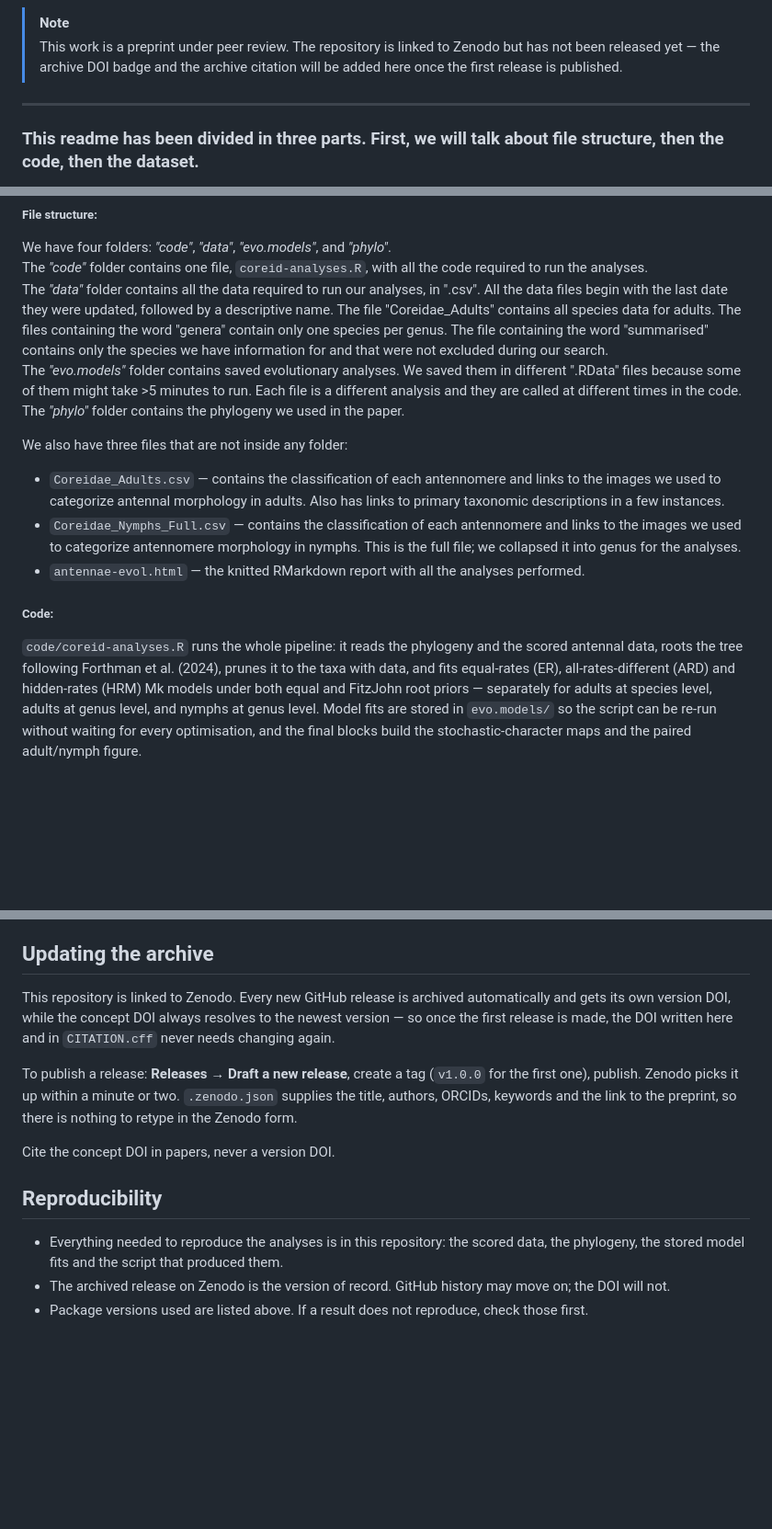
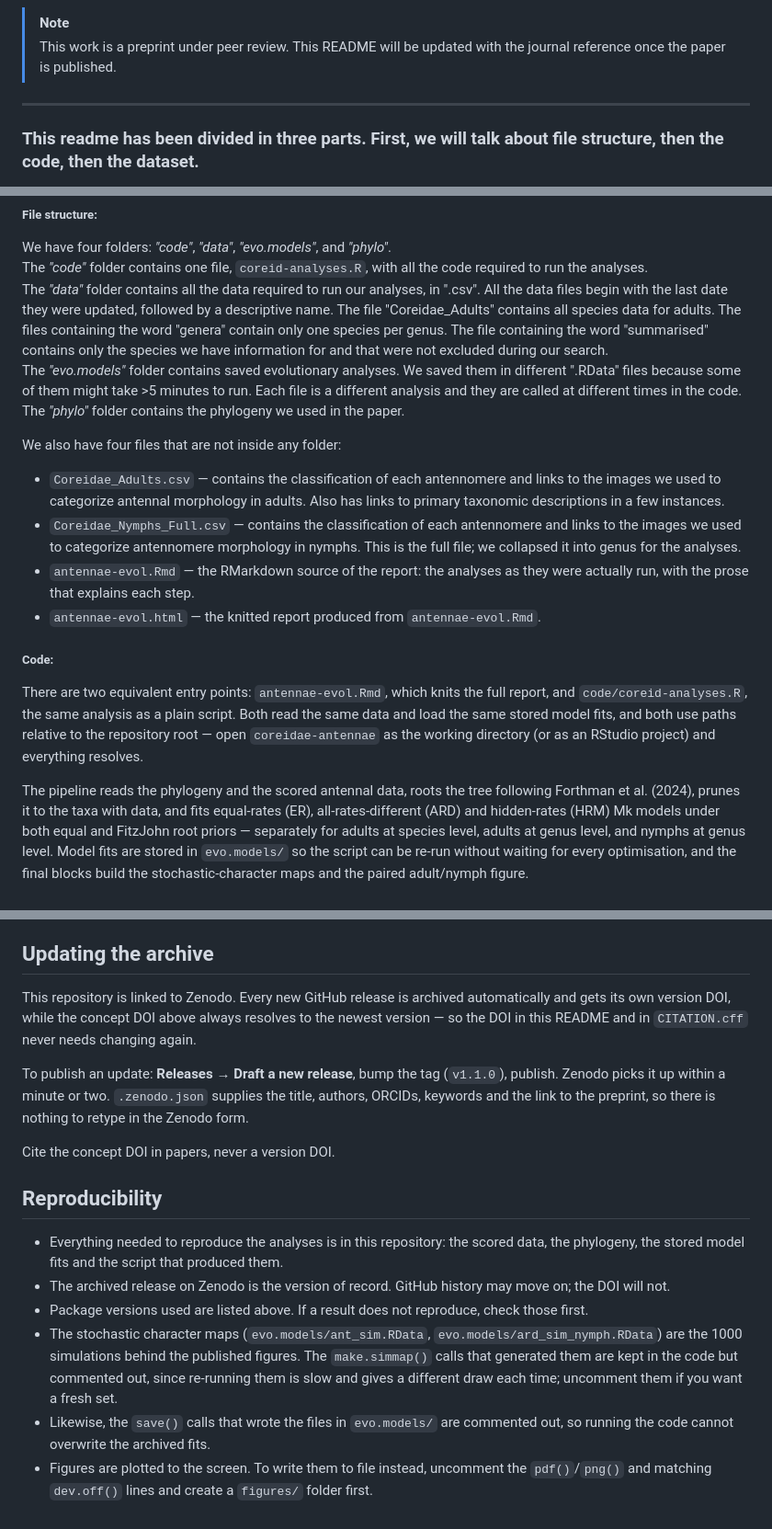
Before and after one commit to alexandrepalaoro/coreidae-antennae, a Markdown page: README.md, 3 parts joined by grey strips. Shown at 92% size. Rendered like a GitHub page; blank space fills up the shorter version.

```diff
--- a/README.md
+++ b/README.md
@@ -10,9 +11,8 @@ Contact about code and analyses: marianapolli12@gmail.com or alexandre.palaoro@g
 [![data license](https://img.shields.io/badge/data%20license-CC0%201.0-brightgreen)](LICENSE-DATA)
 
 > [!NOTE]
-> This work is a preprint under peer review. The repository is linked to Zenodo but has not been
-> released yet — the archive DOI badge and the archive citation will be added here once the first
-> release is published.
+> This work is a preprint under peer review. This README will be updated with the journal
+> reference once the paper is published.
 
 ---
 
@@ -26,16 +26,21 @@ The <i>"data"</i> folder contains all the data required to run our analyses, in
 The <i>"evo.models"</i> folder contains saved evolutionary analyses. We saved them in different ".RData" files because some of them might take >5 minutes to run. Each file is a different analysis and they are called at different times in the code. <br>
 The <i>"phylo"</i> folder contains the phylogeny we used in the paper. <br>
 
-We also have three files that are not inside any folder:
+We also have four files that are not inside any folder:
 
 - `Coreidae_Adults.csv` — contains the classification of each antennomere and links to the images we used to categorize antennal morphology in adults. Also has links to primary taxonomic descriptions in a few instances.
 - `Coreidae_Nymphs_Full.csv` — contains the classification of each antennomere and links to the images we used to categorize antennomere morphology in nymphs. This is the full file; we collapsed it into genus for the analyses.
-- `antennae-evol.html` — the knitted RMarkdown report with all the analyses performed.
+- `antennae-evol.Rmd` — the RMarkdown source of the report: the analyses as they were actually run, with the prose that explains each step.
+- `antennae-evol.html` — the knitted report produced from `antennae-evol.Rmd`.
 
 ##### Code:
 
-`code/coreid-analyses.R` runs the whole pipeline: it reads the phylogeny and the scored antennal
-data, roots the tree following Forthman et al. (2024), prunes it to the taxa with data, and fits
+There are two equivalent entry points: `antennae-evol.Rmd`, which knits the full report, and
+`code/coreid-analyses.R`, the same analysis as a plain script. Both read the same data and load the
+same stored model fits, and both use paths relative to the repository root — open
+`coreidae-antennae` as the working directory (or as an RStudio project) and everything resolves.
+
+The pipeline reads the phylogeny and the scored antennal data, roots the tree following Forthman et al. (2024), prunes it to the taxa with data, and fits
 equal-rates (ER), all-rates-different (ARD) and hidden-rates (HRM) Mk models under both equal and
 FitzJohn root priors — separately for adults at species level, adults at genus level, and nymphs at
 genus level. Model fits are stored in `evo.models/` so the script can be re-run without waiting for
@@ -120,13 +129,12 @@ norms still apply — if the data or code are useful to you, cite the paper.
 ## Updating the archive
 
 This repository is linked to Zenodo. Every new GitHub release is archived automatically and
-gets its own version DOI, while the concept DOI always resolves to the newest version — so once
-the first release is made, the DOI written here and in `CITATION.cff` never needs changing again.
+gets its own version DOI, while the concept DOI above always resolves to the newest version —
+so the DOI in this README and in `CITATION.cff` never needs changing again.
 
-To publish a release: **Releases → Draft a new release**, create a tag (`v1.0.0` for the first
-one), publish. Zenodo picks it up within a minute or two. `.zenodo.json` supplies the title,
-authors, ORCIDs, keywords and the link to the preprint, so there is nothing to retype in the
-Zenodo form.
+To publish an update: **Releases → Draft a new release**, bump the tag (`v1.1.0`), publish.
+Zenodo picks it up within a minute or two. `.zenodo.json` supplies the title, authors, ORCIDs,
+keywords and the link to the preprint, so there is nothing to retype in the Zenodo form.
 
 Cite the concept DOI in papers, never a version DOI.
 
@@ -137,3 +145,11 @@ Cite the concept DOI in papers, never a version DOI.
 - The archived release on Zenodo is the version of record. GitHub history may move on; the
   DOI will not.
 - Package versions used are listed above. If a result does not reproduce, check those first.
+- The stochastic character maps (`evo.models/ant_sim.RData`, `evo.models/ard_sim_nymph.RData`) are
+  the 1000 simulations behind the published figures. The `make.simmap()` calls that generated them
+  are kept in the code but commented out, since re-running them is slow and gives a different
+  draw each time; uncomment them if you want a fresh set.
+- Likewise, the `save()` calls that wrote the files in `evo.models/` are commented out, so running
+  the code cannot overwrite the archived fits.
+- Figures are plotted to the screen. To write them to file instead, uncomment the `pdf()`/`png()`
+  and matching `dev.off()` lines and create a `figures/` folder first.
```
Also changed, not shown: other parts of README.md (+5 -0 lines).
